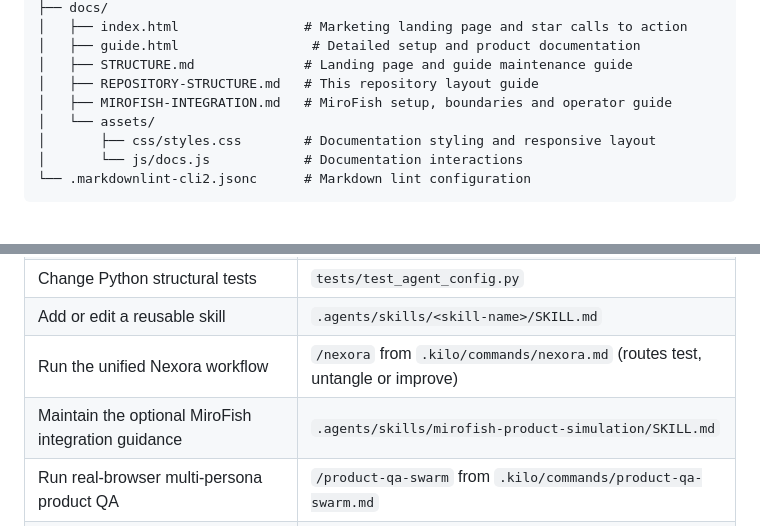
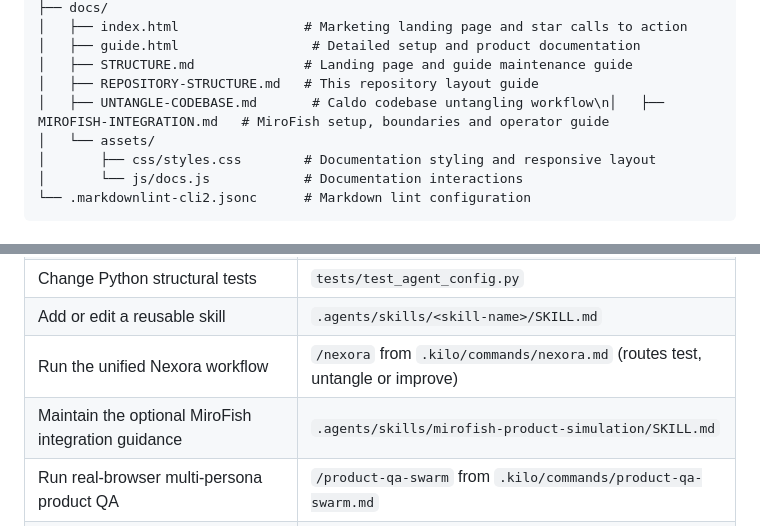
Before and after one commit to vineetbhardwaj001/Nexora, a Markdown page: docs/REPOSITORY-STRUCTURE.md, 2 parts joined by grey strips. Drawn GitHub-style.

Commit message:
Add Caldo guide to repository structure documentation

```diff
--- a/docs/REPOSITORY-STRUCTURE.md
+++ b/docs/REPOSITORY-STRUCTURE.md
@@ -40,7 +40,7 @@ This guide explains the current repository layout and where each kind of change
 │   ├── guide.html                 # Detailed setup and product documentation
 │   ├── STRUCTURE.md              # Landing page and guide maintenance guide
 │   ├── REPOSITORY-STRUCTURE.md   # This repository layout guide
-│   ├── MIROFISH-INTEGRATION.md   # MiroFish setup, boundaries and operator guide
+│   ├── UNTANGLE-CODEBASE.md       # Caldo codebase untangling workflow\n│   ├── MIROFISH-INTEGRATION.md   # MiroFish setup, boundaries and operator guide
 │   └── assets/
 │       ├── css/styles.css        # Documentation styling and responsive layout
 │       └── js/docs.js            # Documentation interactions
@@ -56,7 +56,7 @@ This guide explains the current repository layout and where each kind of change
 | Change Python structural tests | `tests/test_agent_config.py` |
 | Add or edit a reusable skill | `.agents/skills/<skill-name>/SKILL.md` |
 | Run the unified Nexora workflow | `/nexora` from `.kilo/commands/nexora.md` (routes test, untangle or improve) |\n| Run complete MiroFish-assisted product testing | `/test-my-product` from `.kilo/commands/test-my-product.md` (legacy focused entry point) |
-| Maintain the optional MiroFish integration guidance | `.agents/skills/mirofish-product-simulation/SKILL.md` |
+| Maintain the optional MiroFish integration guidance | `.agents/skills/mirofish-product-simulation/SKILL.md` |\n| Understand the Caldo codebase untangling workflow | `UNTANGLE-CODEBASE.md` |
 | Run real-browser multi-persona product QA | `/product-qa-swarm` from `.kilo/commands/product-qa-swarm.md` |
 | Maintain the product QA skill and evidence requirements | `.agents/skills/product-qa-swarm/SKILL.md` |
 | Set up/use MiroFish for optional simulations | `docs/MIROFISH-INTEGRATION.md` |
```
